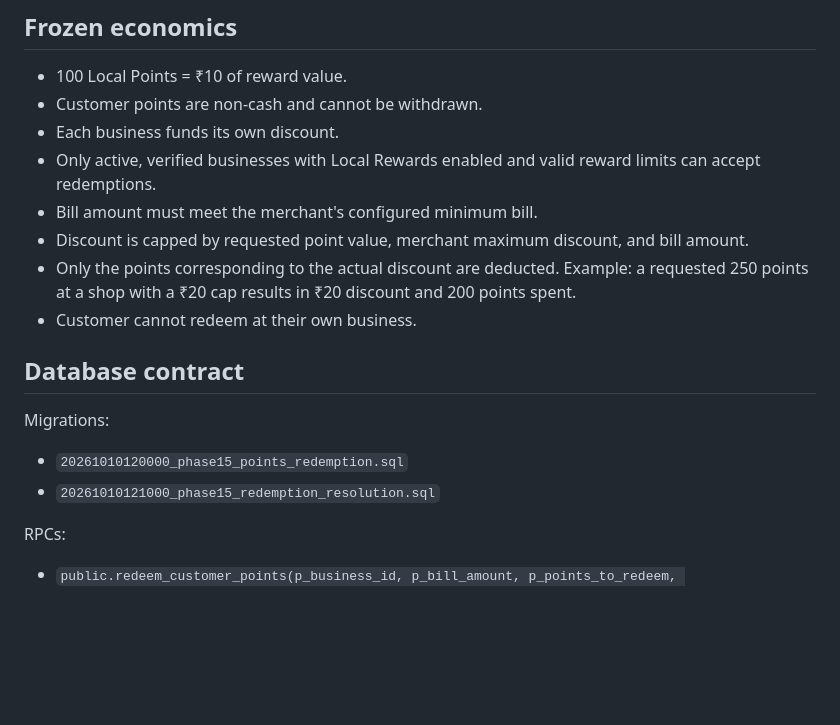
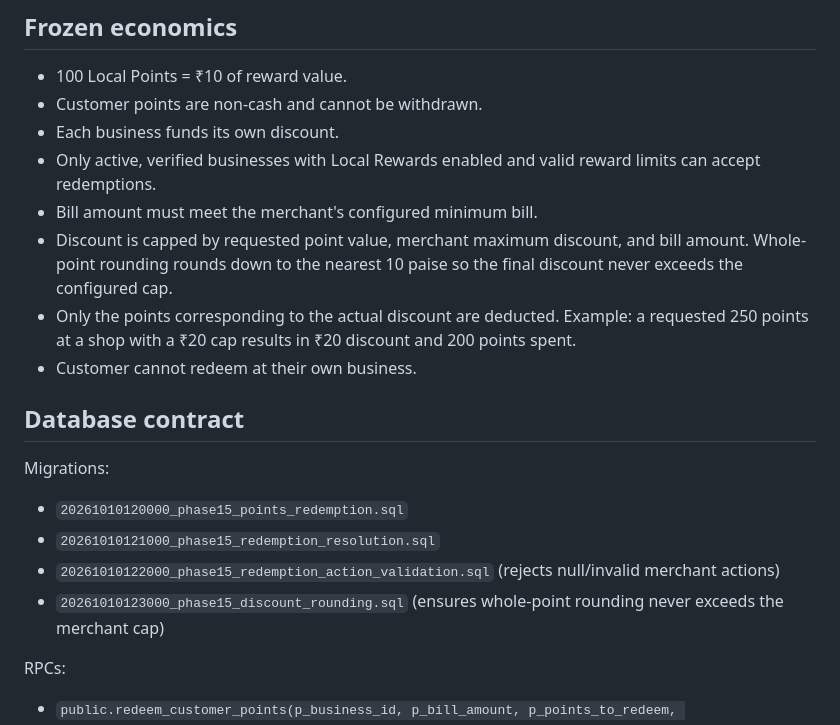
Before and after one commit to rahul-dev-web/RDS-NEARBY, a Markdown page: docs/PHASE_15_POINTS_REDEMPTION.md, the part around the change. Rendered like a GitHub page; blank space fills up the shorter version.

Commit message:
Document Phase 15 validation and discount rounding fixes

```diff
--- a/docs/PHASE_15_POINTS_REDEMPTION.md
+++ b/docs/PHASE_15_POINTS_REDEMPTION.md
@@ -9,7 +9,7 @@ Status: Initial customer redemption and merchant resolution flows implemented; p
 - Each business funds its own discount.
 - Only active, verified businesses with Local Rewards enabled and valid reward limits can accept redemptions.
 - Bill amount must meet the merchant's configured minimum bill.
-- Discount is capped by requested point value, merchant maximum discount, and bill amount.
+- Discount is capped by requested point value, merchant maximum discount, and bill amount. Whole-point rounding rounds down to the nearest 10 paise so the final discount never exceeds the configured cap.
 - Only the points corresponding to the actual discount are deducted. Example: a requested 250 points at a shop with a ₹20 cap results in ₹20 discount and 200 points spent.
 - Customer cannot redeem at their own business.
 
@@ -18,6 +18,8 @@ Status: Initial customer redemption and merchant resolution flows implemented; p
 Migrations:
 - `20261010120000_phase15_points_redemption.sql`
 - `20261010121000_phase15_redemption_resolution.sql`
+- `20261010122000_phase15_redemption_action_validation.sql` (rejects null/invalid merchant actions)
+- `20261010123000_phase15_discount_rounding.sql` (ensures whole-point rounding never exceeds the merchant cap)
 
 RPCs:
 - `public.redeem_customer_points(p_business_id, p_bill_amount, p_points_to_redeem, p_idempotency_key)`
```
